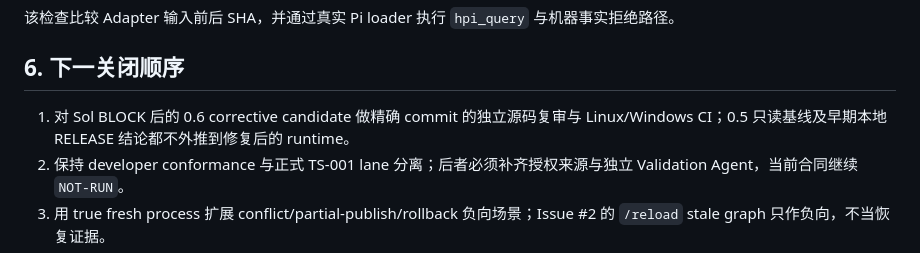
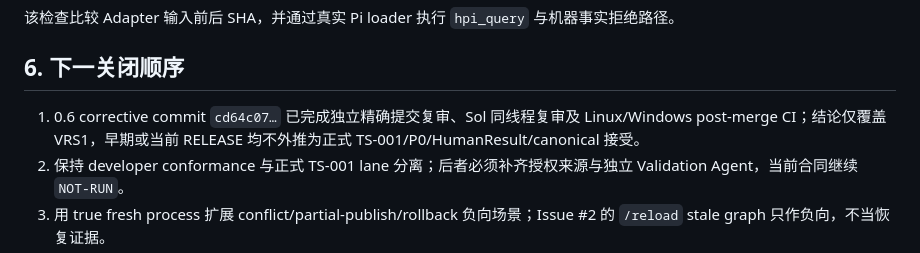
Before and after one commit to xiangbianpangde/human-project-interaction-pi, a Markdown page: HPI_FR_coverage_matrix.md, the part around the change. Rendered like a GitHub page.

```diff
--- a/HPI_FR_coverage_matrix.md
+++ b/HPI_FR_coverage_matrix.md
@@ -107,7 +107,7 @@ HPI_RICL_V4_ROOT="/path/to/R-ICL-v4" npm run test:ricl
 
 ## 6. 下一关闭顺序
 
-1. 对 Sol BLOCK 后的 0.6 corrective candidate 做精确 commit 的独立源码复审与 Linux/Windows CI；0.5 只读基线及早期本地 RELEASE 结论都不外推到修复后的 runtime。
+1. 0.6 corrective commit `cd64c07…` 已完成独立精确提交复审、Sol 同线程复审及 Linux/Windows post-merge CI；结论仅覆盖 VRS1，早期或当前 RELEASE 均不外推为正式 TS-001/P0/HumanResult/canonical 接受。
 2. 保持 developer conformance 与正式 TS-001 lane 分离；后者必须补齐授权来源与独立 Validation Agent，当前合同继续 `NOT-RUN`。
 3. 用 true fresh process 扩展 conflict/partial-publish/rollback 负向场景；Issue #2 的 `/reload` stale graph 只作负向，不当恢复证据。
 4. 再在 Adapter 中只读发现真实 Handoff/Result/Evidence；缺失保持 `INCOMPLETE`，不得把 source prose 转成 Bundle。
```
Also changed, not shown: CHANGELOG.md (+1 -1 lines), README.md (+2 -2 lines).
